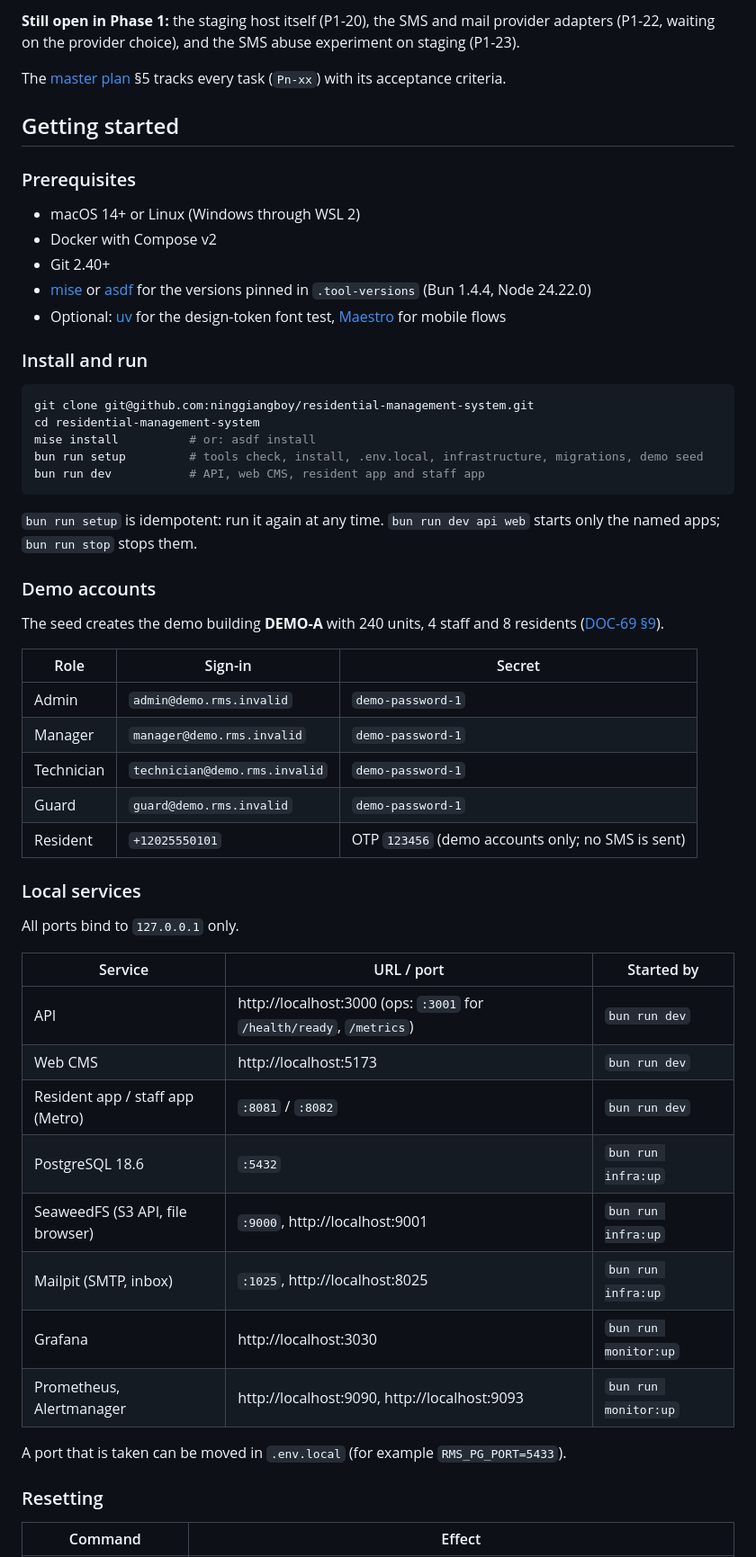
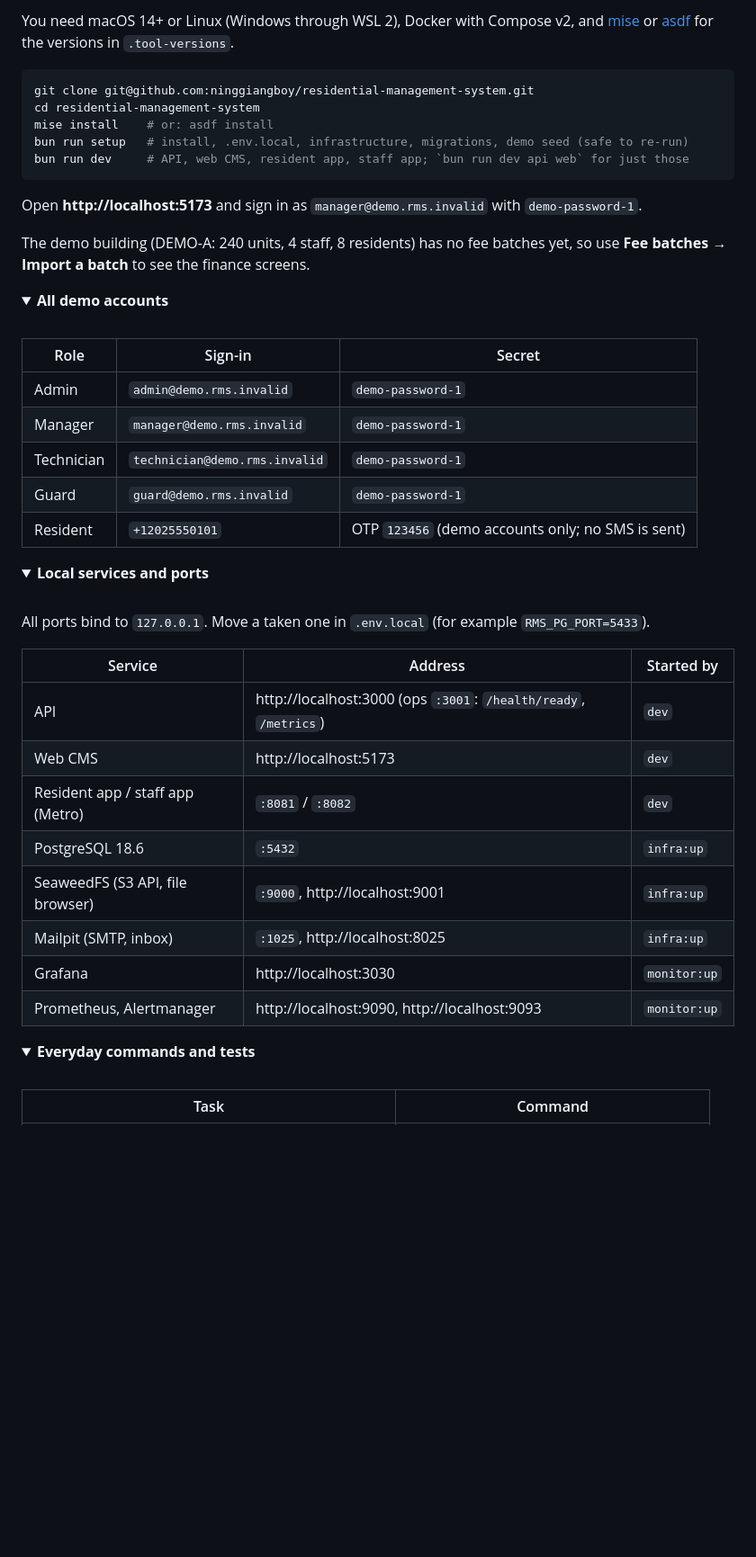
Before and after one commit to ninggiangboy/residential-management-system, a Markdown page: README.md, the part around one of its changes. Shown at 90% size. Rendered like a GitHub page; folded sections open; blank space fills up the shorter version.

````diff
--- a/README.md
+++ b/README.md
@@ -122,33 +85,22 @@ The project is built **docs-first**: requirements, data models, API contracts an
 
-**Still open in Phase 1:** the staging host itself (P1-20), the SMS and mail provider adapters (P1-22, waiting on the provider choice), and the SMS abuse experiment on staging (P1-23).
-
-The [master plan](docs/00-master-plan.md) §5 tracks every task (`Pn-xx`) with its acceptance criteria.
-
-## Getting started
-
-### Prerequisites
-
-- macOS 14+ or Linux (Windows through WSL 2)
-- Docker with Compose v2
-- Git 2.40+
-- [mise](https://mise.jdx.dev) or [asdf](https://asdf-vm.com) for the versions pinned in `.tool-versions` (Bun 1.4.4, Node 24.22.0)
-- Optional: [uv](https://docs.astral.sh/uv/) for the design-token font test, [Maestro](https://maestro.mobile.dev) for mobile flows
-
-### Install and run
+You need macOS 14+ or Linux (Windows through WSL 2), Docker with Compose v2, and [mise](https://mise.jdx.dev) or [asdf](https://asdf-vm.com) for the versions in `.tool-versions`.
 
 ```sh
 git clone git@github.com:ninggiangboy/residential-management-system.git
 cd residential-management-system
-mise install          # or: asdf install
-bun run setup         # tools check, install, .env.local, infrastructure, migrations, demo seed
-bun run dev           # API, web CMS, resident app and staff app
+mise install    # or: asdf install
+bun run setup   # install, .env.local, infrastructure, migrations, demo seed (safe to re-run)
+bun run dev     # API, web CMS, resident app, staff app; `bun run dev api web` for just those
 ```
 
-`bun run setup` is idempotent: run it again at any time. `bun run dev api web` starts only the named apps; `bun run stop` stops them.
+Open **http://localhost:5173** and sign in as `manager@demo.rms.invalid` with `demo-password-1`.
 
-### Demo accounts
+The demo building (DEMO-A: 240 units, 4 staff, 8 residents) has no fee batches yet, so use **Fee batches → Import a batch** to see the finance screens.
 
-The seed creates the demo building **DEMO-A** with 240 units, 4 staff and 8 residents ([DOC-69 §9](docs/09-operations/local-dev.md)).
+<details>
+<summary><b>All demo accounts</b></summary>
+
+<br/>
 
 | Role | Sign-in | Secret |
 | --- | --- | --- |
@@ -158,24 +110,32 @@ The seed creates the demo building **DEMO-A** with 240 units, 4 staff and 8 resi
 | Guard | `guard@demo.rms.invalid` | `demo-password-1` |
 | Resident | `+12025550101` | OTP `123456` (demo accounts only; no SMS is sent) |
 
-### Local services
+</details>
 
-All ports bind to `127.0.0.1` only.
+<details>
+<summary><b>Local services and ports</b></summary>
 
-| Service | URL / port | Started by |
+<br/>
+
+All ports bind to `127.0.0.1`. Move a taken one in `.env.local` (for example `RMS_PG_PORT=5433`).
+
+| Service | Address | Started by |
 | --- | --- | --- |
-| API | http://localhost:3000 (ops: `:3001` for `/health/ready`, `/metrics`) | `bun run dev` |
-| Web CMS | http://localhost:5173 | `bun run dev` |
-| Resident app / staff app (Metro) | `:8081` / `:8082` | `bun run dev` |
-| PostgreSQL 18.6 | `:5432` | `bun run infra:up` |
-| SeaweedFS (S3 API, file browser) | `:9000`, http://localhost:9001 | `bun run infra:up` |
-| Mailpit (SMTP, inbox) | `:1025`, http://localhost:8025 | `bun run infra:up` |
-| Grafana | http://localhost:3030 | `bun run monitor:up` |
-| Prometheus, Alertmanager | http://localhost:9090, http://localhost:9093 | `bun run monitor:up` |
+| API | http://localhost:3000 (ops `:3001`: `/health/ready`, `/metrics`) | `dev` |
+| Web CMS | http://localhost:5173 | `dev` |
+| Resident app / staff app (Metro) | `:8081` / `:8082` | `dev` |
+| PostgreSQL 18.6 | `:5432` | `infra:up` |
+| SeaweedFS (S3 API, file browser) | `:9000`, http://localhost:9001 | `infra:up` |
+| Mailpit (SMTP, inbox) | `:1025`, http://localhost:8025 | `infra:up` |
+| Grafana | http://localhost:3030 | `monitor:up` |
+| Prometheus, Alertmanager | http://localhost:9090, http://localhost:9093 | `monitor:up` |
 
-A port that is taken can be moved in `.env.local` (for example `RMS_PG_PORT=5433`).
+</details>
 
-### Resetting
+<details>
+<summary><b>Everyday commands and tests</b></summary>
 
-| Command | Effect |
+<br/>
+
+| Task | Command |
 | --- | --- |
````
Also changed, not shown: other parts of README.md (+195 -171 lines), docs/assets/readme/debts-dark.png (added), docs/assets/readme/debts-light.png (added), docs/assets/readme/import-dark.png (added), docs/assets/readme/import-light.png (added), docs/assets/readme/payment-dark.png (added), docs/assets/readme/payment-light.png (added).
